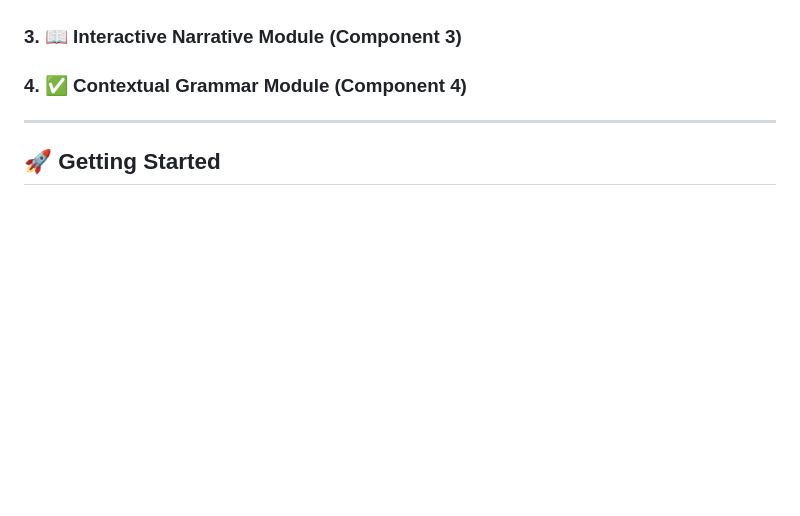
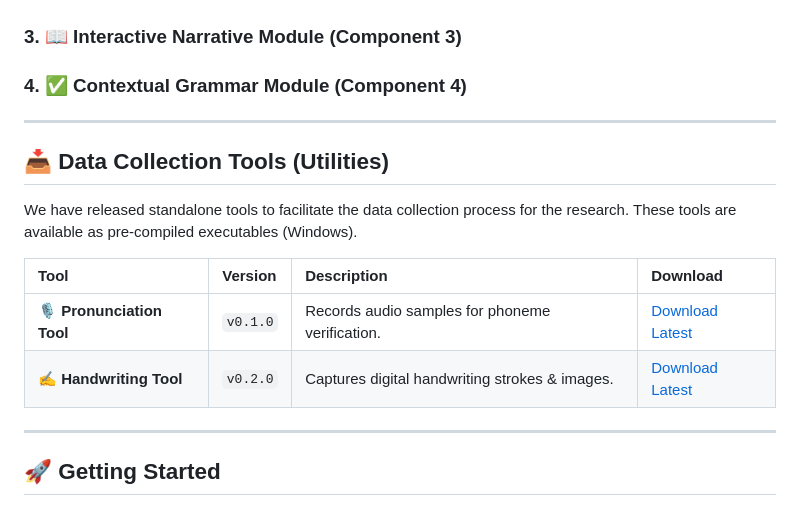
Before and after one commit to tharusha-dilhara/sinhala-mithuru, a Markdown page: README.md, the part around the change. GitHub-like rendering; blank space fills up the shorter version.

Commit message:
Add data collection tools section to README
Added a section for data collection tools with details and download links.

```diff
--- a/README.md
+++ b/README.md
@@ -64,6 +64,17 @@ This project introduces significant novelties in applying AI to a morphologicall
 
 ---
 
+## 📥 Data Collection Tools (Utilities)
+
+We have released standalone tools to facilitate the data collection process for the research. These tools are available as pre-compiled executables (Windows).
+
+| Tool | Version | Description | Download |
+| :--- | :--- | :--- | :--- |
+| **🎙️ Pronunciation Tool** | `v0.1.0` | Records audio samples for phoneme verification. | [Download Latest](https://github.com/tharusha-dilhara/sinhala-mithuru/releases/tag/v0.1.0) |
+| **✍️ Handwriting Tool** | `v0.2.0` | Captures digital handwriting strokes & images. | [Download Latest](https://github.com/tharusha-dilhara/sinhala-mithuru/releases/tag/v0.2.0) |
+
+---
+
 ## 🚀 Getting Started
 
 ### Prerequisites
```
